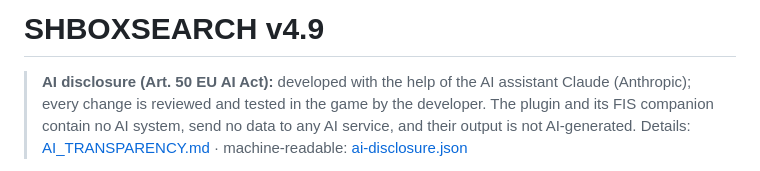
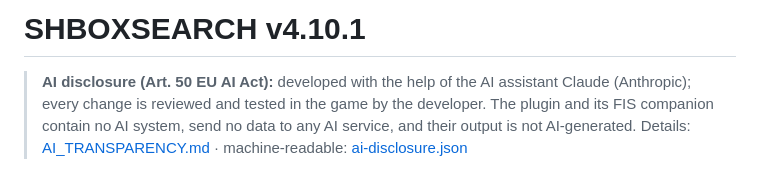
Before and after one commit to Shodanki/EDMC_BOXSEARCH, a Markdown page: README.md, the part around the change. Rendered like a GitHub page.

```diff
--- a/README.md
+++ b/README.md
@@ -1,4 +1,4 @@
-# SHBOXSEARCH v4.9
+# SHBOXSEARCH v4.10.1
 
 > **AI disclosure (Art. 50 EU AI Act):** developed with the help of the AI
 > assistant Claude (Anthropic); every change is reviewed and tested in the game
```
